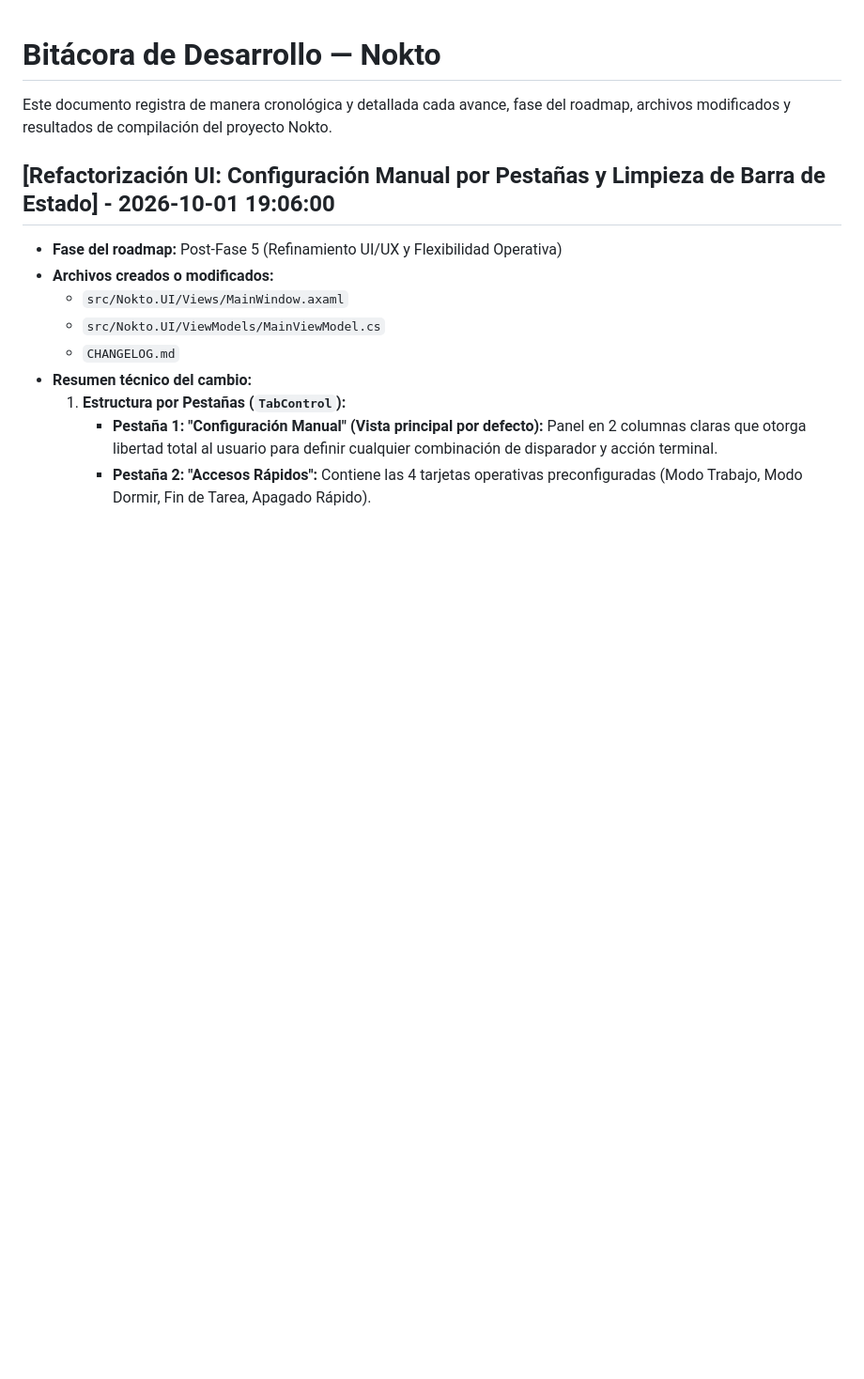
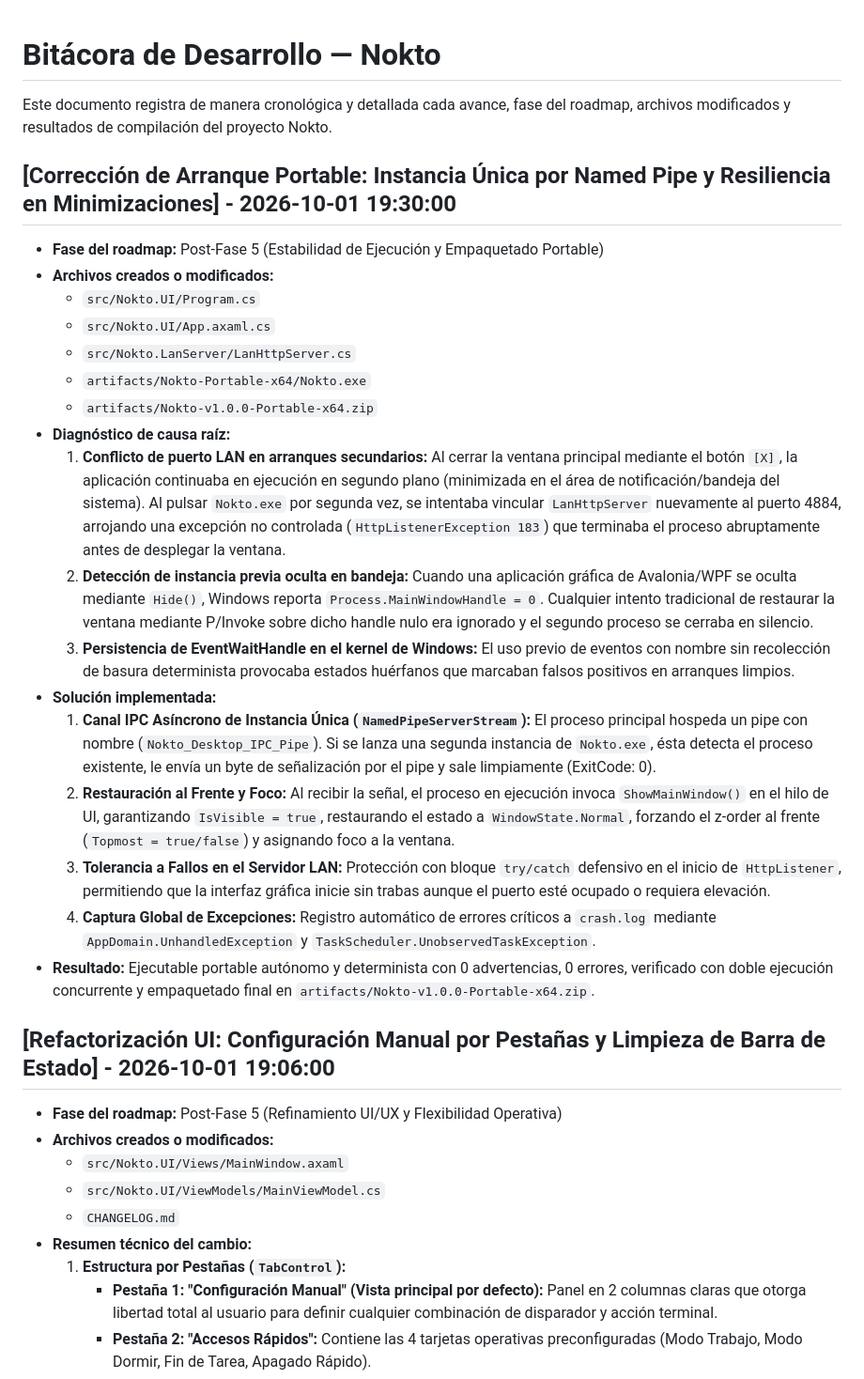
Before and after one commit to jmorgadodev/Nokto, a Markdown page: CHANGELOG.md, the part around the change. Shown at 94% size. GitHub-like rendering; blank space fills up the shorter version.

Commit message:
docs(changelog): record portable launch and single-instance activation fix

```diff
--- a/CHANGELOG.md
+++ b/CHANGELOG.md
@@ -1,6 +1,25 @@
 # Bitácora de Desarrollo — Nokto
 
 Este documento registra de manera cronológica y detallada cada avance, fase del roadmap, archivos modificados y resultados de compilación del proyecto Nokto.
+
+## [Corrección de Arranque Portable: Instancia Única por Named Pipe y Resiliencia en Minimizaciones] - 2026-10-01 19:30:00
+- **Fase del roadmap:** Post-Fase 5 (Estabilidad de Ejecución y Empaquetado Portable)
+- **Archivos creados o modificados:**
+  - `src/Nokto.UI/Program.cs`
+  - `src/Nokto.UI/App.axaml.cs`
+  - `src/Nokto.LanServer/LanHttpServer.cs`
+  - `artifacts/Nokto-Portable-x64/Nokto.exe`
+  - `artifacts/Nokto-v1.0.0-Portable-x64.zip`
+- **Diagnóstico de causa raíz:**
+  1. **Conflicto de puerto LAN en arranques secundarios:** Al cerrar la ventana principal mediante el botón `[X]`, la aplicación continuaba en ejecución en segundo plano (minimizada en el área de notificación/bandeja del sistema). Al pulsar `Nokto.exe` por segunda vez, se intentaba vincular `LanHttpServer` nuevamente al puerto 4884, arrojando una excepción no controlada (`HttpListenerException 183`) que terminaba el proceso abruptamente antes de desplegar la ventana.
+  2. **Detección de instancia previa oculta en bandeja:** Cuando una aplicación gráfica de Avalonia/WPF se oculta mediante `Hide()`, Windows reporta `Process.MainWindowHandle = 0`. Cualquier intento tradicional de restaurar la ventana mediante P/Invoke sobre dicho handle nulo era ignorado y el segundo proceso se cerraba en silencio.
+  3. **Persistencia de EventWaitHandle en el kernel de Windows:** El uso previo de eventos con nombre sin recolección de basura determinista provocaba estados huérfanos que marcaban falsos positivos en arranques limpios.
+- **Solución implementada:**
+  1. **Canal IPC Asíncrono de Instancia Única (`NamedPipeServerStream`):** El proceso principal hospeda un pipe con nombre (`Nokto_Desktop_IPC_Pipe`). Si se lanza una segunda instancia de `Nokto.exe`, ésta detecta el proceso existente, le envía un byte de señalización por el pipe y sale limpiamente (ExitCode: 0).
+  2. **Restauración al Frente y Foco:** Al recibir la señal, el proceso en ejecución invoca `ShowMainWindow()` en el hilo de UI, garantizando `IsVisible = true`, restaurando el estado a `WindowState.Normal`, forzando el z-order al frente (`Topmost = true/false`) y asignando foco a la ventana.
+  3. **Tolerancia a Fallos en el Servidor LAN:** Protección con bloque `try/catch` defensivo en el inicio de `HttpListener`, permitiendo que la interfaz gráfica inicie sin trabas aunque el puerto esté ocupado o requiera elevación.
+  4. **Captura Global de Excepciones:** Registro automático de errores críticos a `crash.log` mediante `AppDomain.UnhandledException` y `TaskScheduler.UnobservedTaskException`.
+- **Resultado:** Ejecutable portable autónomo y determinista con 0 advertencias, 0 errores, verificado con doble ejecución concurrente y empaquetado final en `artifacts/Nokto-v1.0.0-Portable-x64.zip`.
 
 ## [Refactorización UI: Configuración Manual por Pestañas y Limpieza de Barra de Estado] - 2026-10-01 19:06:00
 - **Fase del roadmap:** Post-Fase 5 (Refinamiento UI/UX y Flexibilidad Operativa)
```
